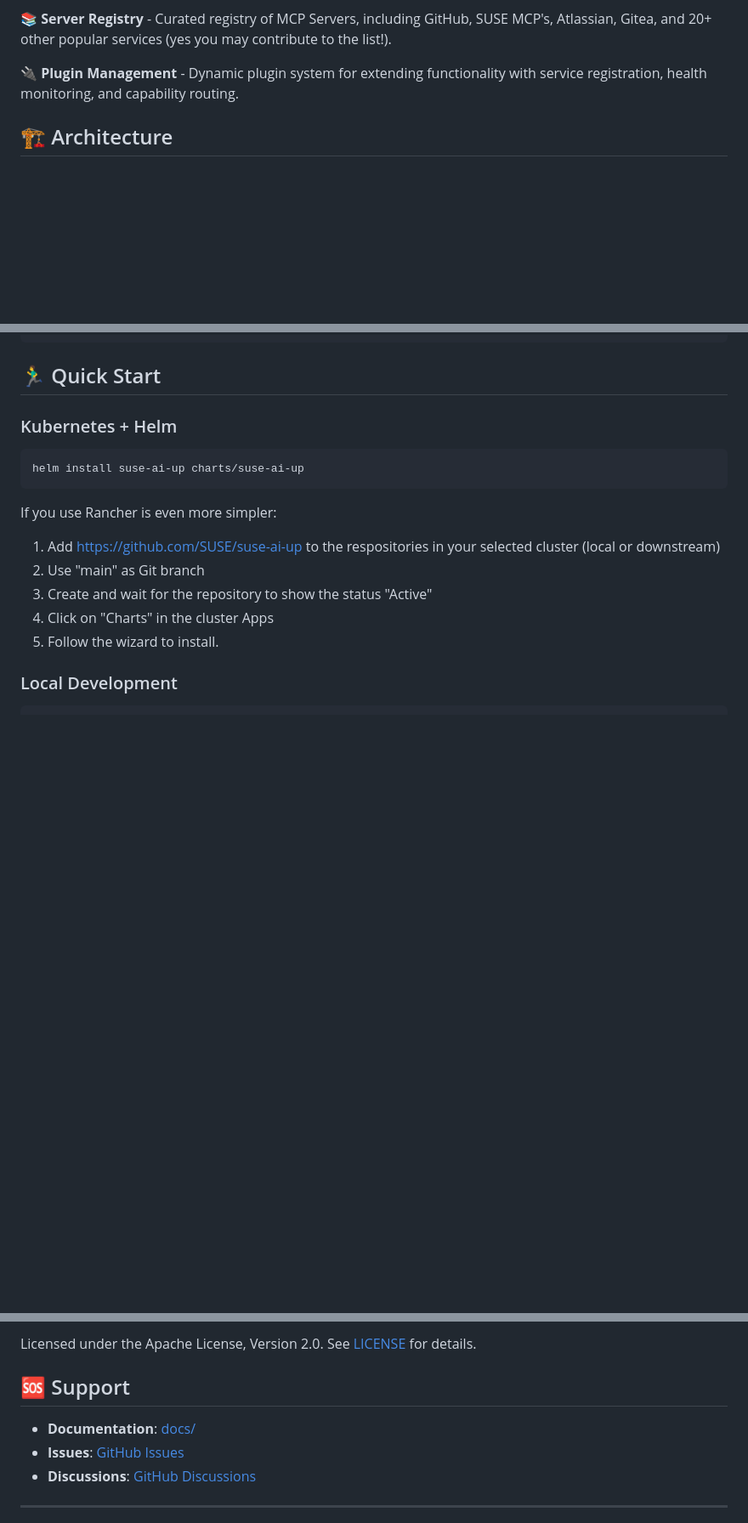
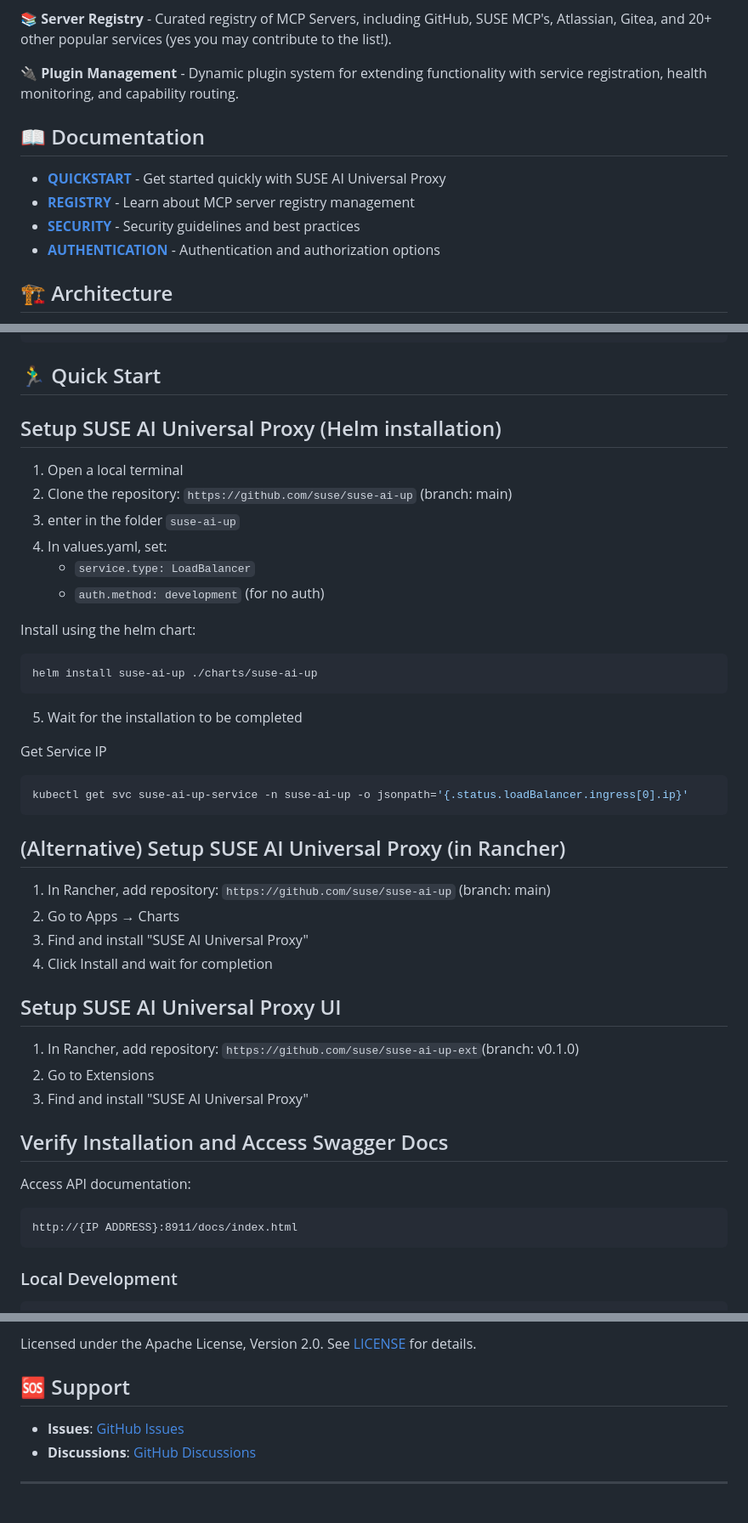
Before and after one commit to SUSE/suse-ai-up, a Markdown page: README.md, 3 parts joined by grey strips. Shown at 85% size. Rendered like a GitHub page; blank space fills up the shorter version.

Commit message:
Update of README and addition of QUICKSTART

````diff
--- a/README.md
+++ b/README.md
@@ -15,6 +15,13 @@ A comprehensive, modular MCP (Model Context Protocol) proxy system that enables
 **📚 Server Registry** - Curated registry of MCP Servers, including GitHub, SUSE MCP's, Atlassian, Gitea, and 20+ other popular services (yes you may contribute to the list!).
 
 **🔌 Plugin Management** - Dynamic plugin system for extending functionality with service registration, health monitoring, and capability routing.
+
+## 📖 Documentation
+
+- **[QUICKSTART](QUICKSTART.md)** - Get started quickly with SUSE AI Universal Proxy
+- **[REGISTRY](REGISTRY.md)** - Learn about MCP server registry management
+- **[SECURITY](SECURITY.md)** - Security guidelines and best practices
+- **[AUTHENTICATION](AUTHENTICATION.md)** - Authentication and authorization options
 
 ## 🏗️ Architecture
 
@@ -47,16 +54,47 @@ The system uses a **main container + sidecar architecture** where services run a
 
 ## 🏃‍♂️ Quick Start
 
-### Kubernetes + Helm
+## Setup SUSE AI Universal Proxy (Helm installation)
+
+1. Open a local terminal
+2. Clone the repository: `https://github.com/suse/suse-ai-up` (branch: main)
+3. enter in the folder `suse-ai-up`
+4. In values.yaml, set:
+   - `service.type: LoadBalancer`
+   - `auth.method: development` (for no auth)
+
+Install using the helm chart:
+
 ```bash
-helm install suse-ai-up charts/suse-ai-up
+helm install suse-ai-up ./charts/suse-ai-up
 ```
-If you use Rancher is even more simpler:
-1. Add https://github.com/SUSE/suse-ai-up to the respositories in your selected cluster (local or downstream)
-2. Use "main" as Git branch
-3. Create and wait for the repository to show the status "Active"
-4. Click on "Charts" in the cluster Apps
-5. Follow the wizard to install.
+5. Wait for the installation to be completed
+
+Get Service IP
+```bash
+kubectl get svc suse-ai-up-service -n suse-ai-up -o jsonpath='{.status.loadBalancer.ingress[0].ip}'
+```
+
+## (Alternative) Setup SUSE AI Universal Proxy (in Rancher)
+
+1. In Rancher, add repository: `https://github.com/suse/suse-ai-up` (branch: main)
+2. Go to Apps → Charts
+3. Find and install "SUSE AI Universal Proxy"
+4. Click Install and wait for completion
+
+
+## Setup SUSE AI Universal Proxy UI
+
+1. In Rancher, add repository: `https://github.com/suse/suse-ai-up-ext`(branch: v0.1.0)
+2. Go to Extensions
+3. Find and install "SUSE AI Universal Proxy"
+
+## Verify Installation and Access Swagger Docs
+
+Access API documentation:
+```
+http://{IP ADDRESS}:8911/docs/index.html
+```
 
 ### Local Development
 ```bash
@@ -100,7 +138,6 @@ Licensed under the Apache License, Version 2.0. See [LICENSE](LICENSE.md) for de
 
 ## 🆘 Support
 
-- **Documentation**: [docs/](docs/)
 - **Issues**: [GitHub Issues](https://github.com/suse/suse-ai-up/issues)
 - **Discussions**: [GitHub Discussions](https://github.com/suse/suse-ai-up/discussions)
 
````
Also changed, not shown: QUICKSTART.md (added, +127 -0 lines).
